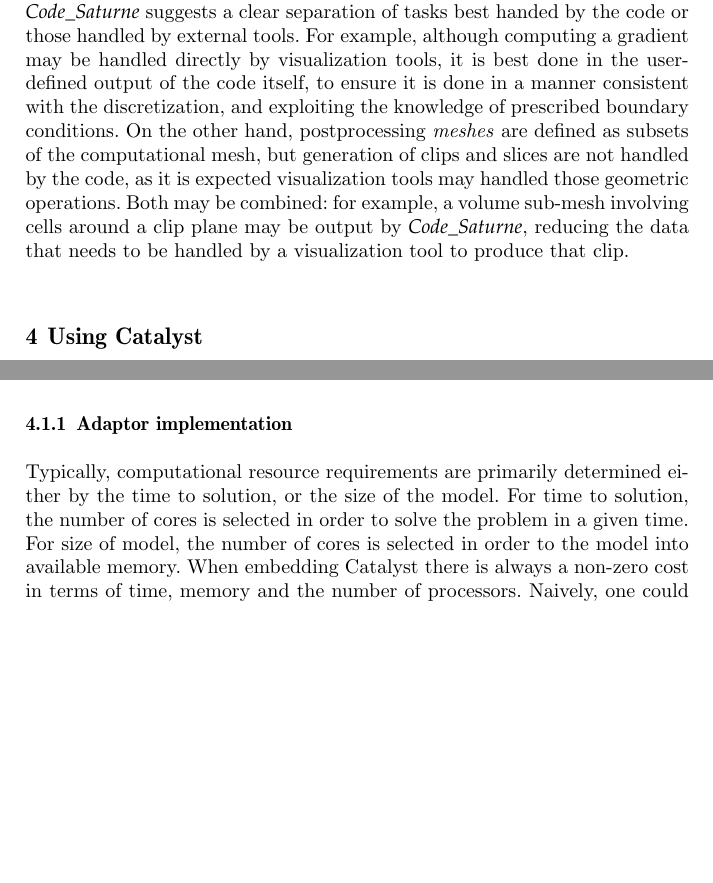
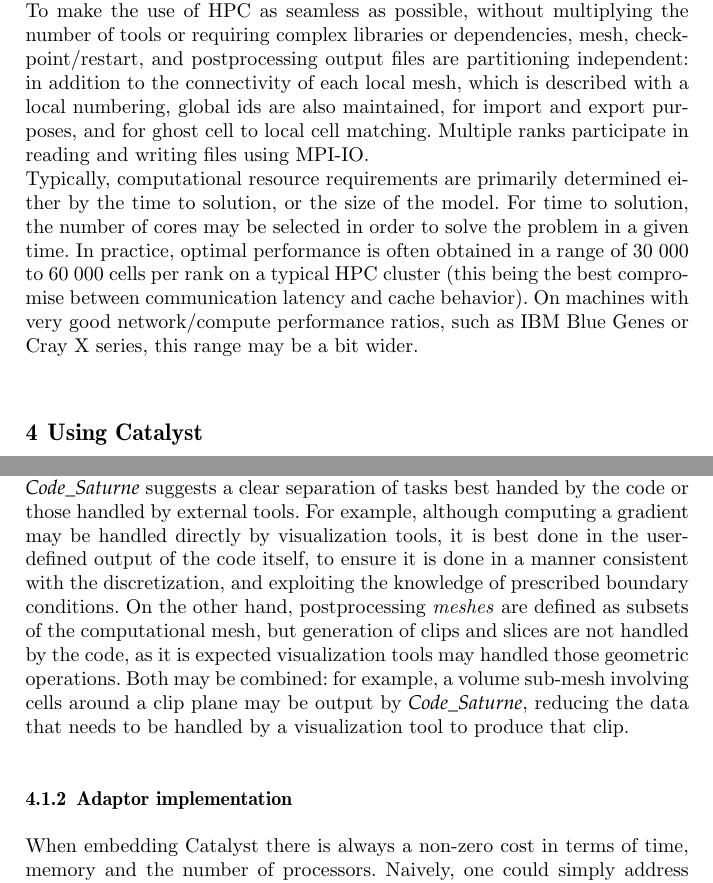
Before and after one commit to Agyar/cs_catalyst_chapter, a LaTeX document (chapter.tex, which reads code_saturne.tex, using_catalyst.tex): two parts of pages 6 and 8 of 15 before the commit and two parts of pages 5 and 8 of 15 after it, joined at a grey line, cut at the place of the change, the shorter picture padded with empty space. Compiled offline with pdfLaTeX.

Commit message:
Move part of Code_Saturne description to combined CS/Catalys chapter.

```diff
--- a/code_saturne.tex
+++ b/code_saturne.tex
@@ -47,5 +47,13 @@ and the standardized CGNS format).
 ~\
 
 The number of separate executable tools is quite reduced, with a few
-interactive tools and associated commands designed for data setup,
+interactive tools and associated commands designed for data setup.
 
+To make the use of HPC as seamless as possible, without multiplying the
+number of tools or requiring complex libraries or dependencies,
+mesh, checkpoint/restart, and postprocessing output files
+are partitioning independent: in addition to the connectivity of each
+local mesh, which is described with a local numbering, global ids are also
+maintained, for import and export purposes, and for ghost cell to
+local cell matching. Multiple ranks participate in reading and writing
+files using MPI-IO.
@@ -91,16 +61,9 @@ frequencies, and possibly different variables may be generated
-simultaneously, allowing fine tuning depending on the indended
-usage.
-
-\CS suggests a clear separation of tasks best handed by the code
-or those handled by external tools. For example, although computing
-a gradient may be handled directly by visualization tools, it is
-best done in the user-defined output of the code itself, to ensure
-it is done in a manner consistent with the discretization, and
-exploiting the knowledge of prescribed boundary conditions.
-On the other hand, postprocessing \emph{meshes} are defined as
-subsets of the computational mesh, but generation of clips and slices
-are not handled by the code, as it is expected visualization tools
-may handled those geometric operations. Both may be combined: for example,
-a volume sub-mesh involving cells around a clip plane may be output
-by \CS, reducing the data that needs to be handled by a visualization
-tool to produce that clip.
+Typically, computational resource requirements are primarily determined
+either by the time to solution, or the size of the model. For time to
+solution, the number of cores may be selected in order to solve the problem
+in a given time. In practice, optimal performance is often obtained
+in a range of 30~000 to 60~000 cells per rank on a typical HPC cluster
+(this being the best compromise between communication latency and
+cache behavior). On machines with very good network/compute performance
+ratios, such as IBM Blue Genes or Cray X series, this range may be
+a bit wider.
--- a/using_catalyst.tex
+++ b/using_catalyst.tex
@@ -28,6 +72,21 @@ The Catalyst library can leverage ParaView's client server mechanism to allow an
+simultaneously, allowing fine tuning depending on the indended
+usage.
+
+\CS suggests a clear separation of tasks best handed by the code
+or those handled by external tools. For example, although computing
+a gradient may be handled directly by visualization tools, it is
+best done in the user-defined output of the code itself, to ensure
+it is done in a manner consistent with the discretization, and
+exploiting the knowledge of prescribed boundary conditions.
+On the other hand, postprocessing \emph{meshes} are defined as
+subsets of the computational mesh, but generation of clips and slices
+are not handled by the code, as it is expected visualization tools
+may handled those geometric operations. Both may be combined: for example,
+a volume sub-mesh involving cells around a clip plane may be output
+by \CS, reducing the data that needs to be handled by a visualization
+tool to produce that clip.
+
 \subsubsection{Adaptor implementation}
-Typically, computational resource requirements are primarily determined either by the time to solution,
-or the size of the model. For time to solution, the number of cores is selected in order to solve the problem in a given time. For size of model, the number of cores is selected in order to the model into available memory.
 When embedding Catalyst there is always a non-zero cost in terms of time, memory and the number of processors. Naively, one could simply
 address these issues by simply requesting a greater number of processors, but in most cases this simply is
 not possible or practical. Therefore, great care must be taken in the construction of the adaptors.
```
Also changed, not shown: chapter.pdf, code_saturne.tex (38 more changed lines), using_catalyst.tex (44 more changed lines).
